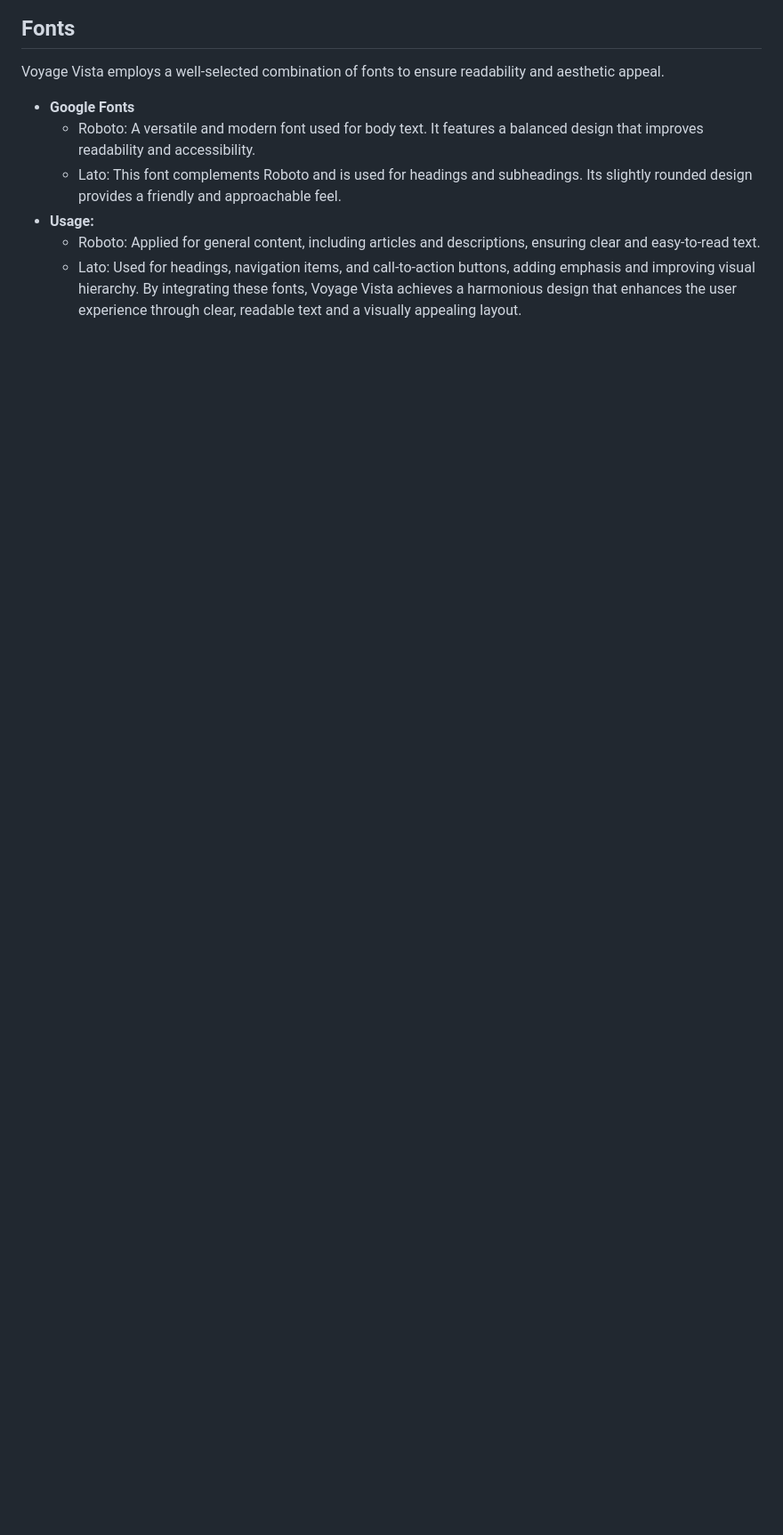
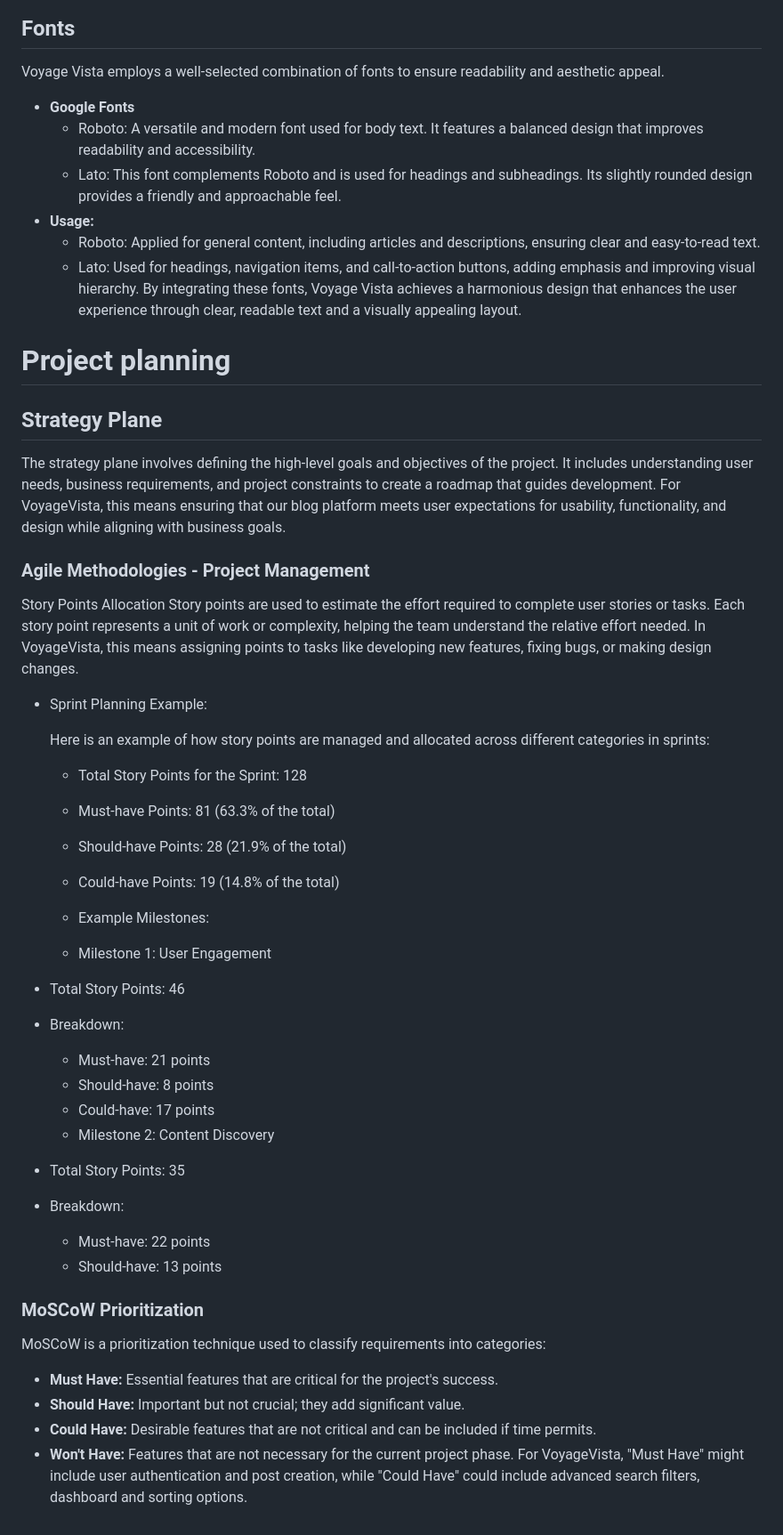
Before and after one commit to HebaAbdulal/voyage_vista, a Markdown page: README.md, the part around the change. Shown at 89% size. Rendered like a GitHub page; blank space fills up the shorter version.

Commit message:
Add project planning documentation: strategy plane, agile methodologies, and MoSCoW prioritization

```diff
--- a/README.md
+++ b/README.md
@@ -193,3 +193,42 @@ Voyage Vista employs a well-selected combination of fonts to ensure readability
     - Roboto: Applied for general content, including articles and descriptions, ensuring clear and easy-to-read text.
     - Lato: Used for headings, navigation items, and call-to-action buttons, adding emphasis and improving visual hierarchy.
 By integrating these fonts, Voyage Vista achieves a harmonious design that enhances the user experience through clear, readable text and a visually appealing layout.
+
+# Project planning
+
+## Strategy Plane
+The strategy plane involves defining the high-level goals and objectives of the project. It includes understanding user needs, business requirements, and project constraints to create a roadmap that guides development. For VoyageVista, this means ensuring that our blog platform meets user expectations for usability, functionality, and design while aligning with business goals.
+
+### Agile Methodologies - Project Management
+
+  Story Points Allocation Story points are used to estimate the effort required to complete user stories or tasks. Each story point represents a unit of work or complexity, helping the team understand the relative effort needed. In VoyageVista, this means assigning points to tasks like developing new features, fixing bugs, or making design changes.
+  - Sprint Planning Example:
+
+    Here is an example of how story points are managed and allocated across different categories in sprints:
+    - Total Story Points for the Sprint: 128
+    - Must-have Points: 81 (63.3% of the total)
+    - Should-have Points: 28 (21.9% of the total)
+    - Could-have Points: 19 (14.8% of the total)
+
+    - Example Milestones:
+    - Milestone 1: User Engagement
+  - Total Story Points: 46
+  - Breakdown:
+    - Must-have: 21 points
+    - Should-have: 8 points
+    - Could-have: 17 points
+    - Milestone 2: Content Discovery
+  - Total Story Points: 35
+  - Breakdown:
+    - Must-have: 22 points
+    - Should-have: 13 points
+
+### MoSCoW Prioritization
+
+MoSCoW is a prioritization technique used to classify requirements into categories:
+
+- **Must Have:** Essential features that are critical for the project's success.
+- **Should Have:** Important but not crucial; they add significant value.
+- **Could Have:** Desirable features that are not critical and can be included if time permits.
+- **Won't Have:** Features that are not necessary for the current project phase.
+For VoyageVista, "Must Have" might include user authentication and post creation, while "Could Have" could include advanced search filters, dashboard and sorting options.
```
